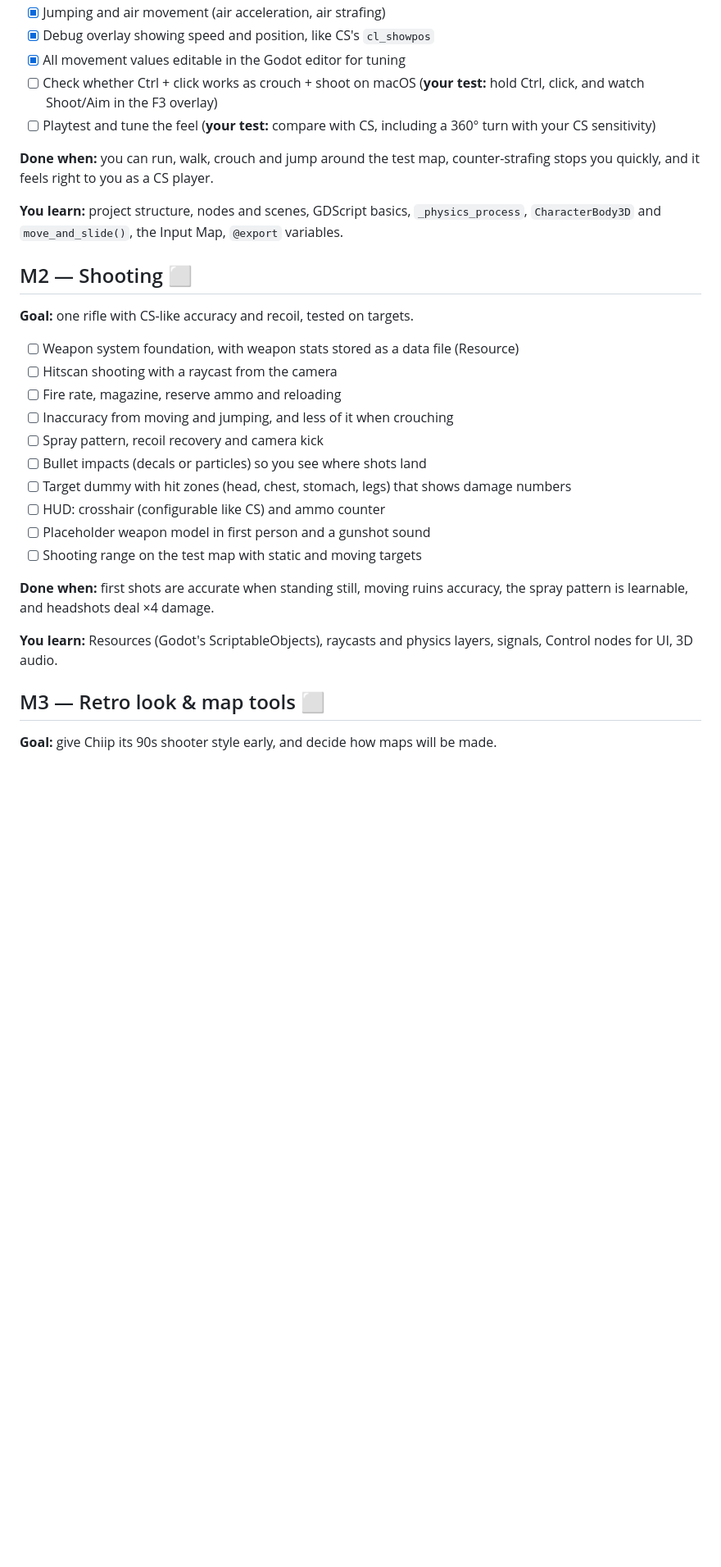
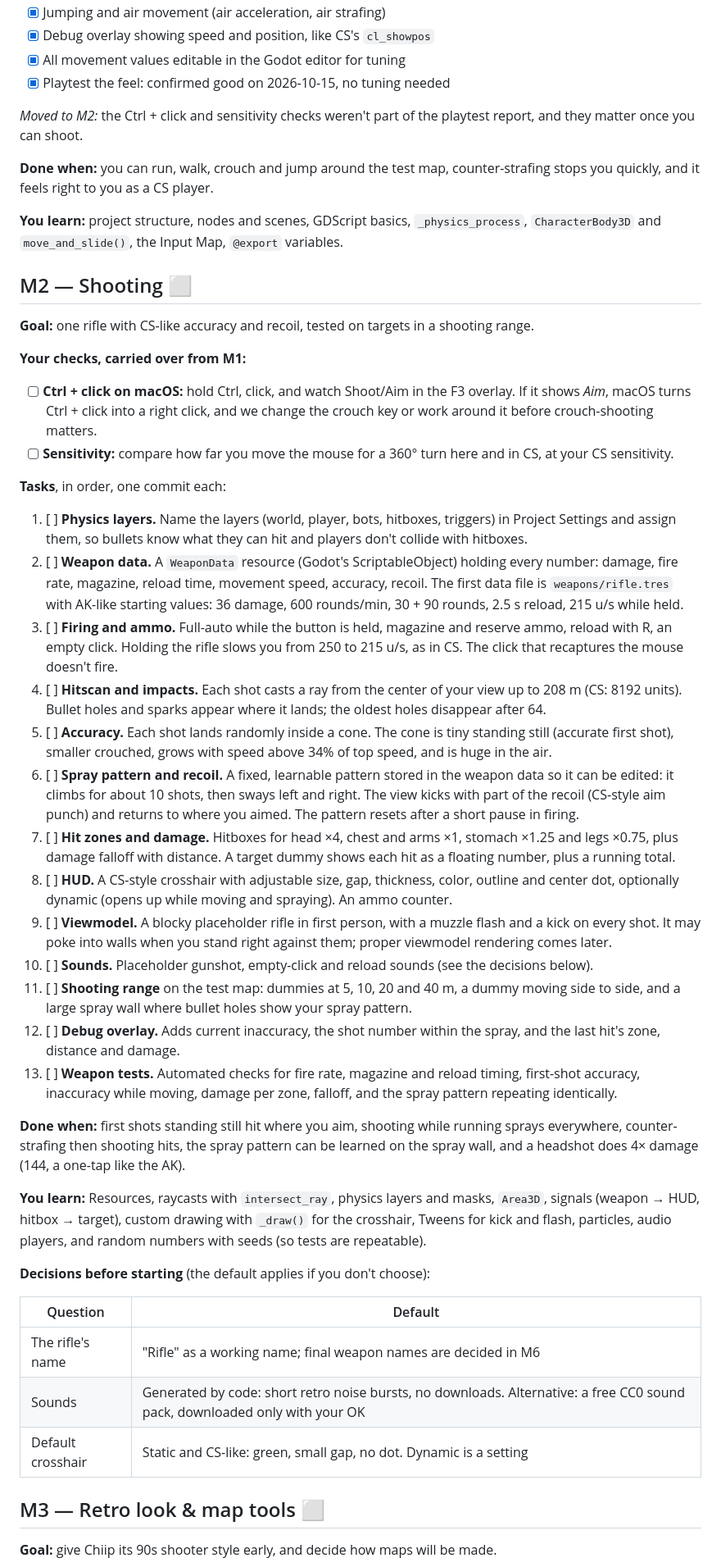
Before and after one commit to Jankozeluh/Chiip, a Markdown page: docs/PLAN.md, the part around one of its changes. Shown at 82% size. Drawn GitHub-style; blank space fills up the shorter version.

Commit message:
Close M1 after playtest and plan M2 in detail
Movement confirmed good in playtest. Ctrl+click and sensitivity checks
carried over to M2. M2 broken into 13 tasks with three open decisions.

Co-Authored-By: Claude Opus 5.5 <noreply@anthropic.com>

```diff
--- a/docs/PLAN.md
+++ b/docs/PLAN.md
@@ -51,8 +51,9 @@
 - [x] Jumping and air movement (air acceleration, air strafing)
 - [x] Debug overlay showing speed and position, like CS's `cl_showpos`
 - [x] All movement values editable in the Godot editor for tuning
-- [ ] Check whether Ctrl + click works as crouch + shoot on macOS (**your test:** hold Ctrl, click, and watch Shoot/Aim in the F3 overlay)
-- [ ] Playtest and tune the feel (**your test:** compare with CS, including a 360° turn with your CS sensitivity)
+- [x] Playtest the feel: confirmed good on 2026-10-15, no tuning needed
+
+*Moved to M2:* the Ctrl + click and sensitivity checks weren't part of the playtest report, and they matter once you can shoot.
 
 **Done when:** you can run, walk, crouch and jump around the test map, counter-strafing stops you quickly, and it feels right to you as a CS player.
 
@@ -60,22 +61,39 @@
 
 ## M2 — Shooting ⬜
 
-**Goal:** one rifle with CS-like accuracy and recoil, tested on targets.
+**Goal:** one rifle with CS-like accuracy and recoil, tested on targets in a shooting range.
 
-- [ ] Weapon system foundation, with weapon stats stored as a data file (Resource)
-- [ ] Hitscan shooting with a raycast from the camera
-- [ ] Fire rate, magazine, reserve ammo and reloading
-- [ ] Inaccuracy from moving and jumping, and less of it when crouching
-- [ ] Spray pattern, recoil recovery and camera kick
-- [ ] Bullet impacts (decals or particles) so you see where shots land
-- [ ] Target dummy with hit zones (head, chest, stomach, legs) that shows damage numbers
-- [ ] HUD: crosshair (configurable like CS) and ammo counter
-- [ ] Placeholder weapon model in first person and a gunshot sound
-- [ ] Shooting range on the test map with static and moving targets
+**Your checks, carried over from M1:**
+- [ ] **Ctrl + click on macOS:** hold Ctrl, click, and watch Shoot/Aim in the F3 overlay. If it shows *Aim*, macOS turns Ctrl + click into a right click, and we change the crouch key or work around it before crouch-shooting matters.
+- [ ] **Sensitivity:** compare how far you move the mouse for a 360° turn here and in CS, at your CS sensitivity.
 
-**Done when:** first shots are accurate when standing still, moving ruins accuracy, the spray pattern is learnable, and headshots deal ×4 damage.
+**Tasks**, in order, one commit each:
 
-**You learn:** Resources (Godot's ScriptableObjects), raycasts and physics layers, signals, Control nodes for UI, 3D audio.
+1. [ ] **Physics layers.** Name the layers (world, player, bots, hitboxes, triggers) in Project Settings and assign them, so bullets know what they can hit and players don't collide with hitboxes.
+2. [ ] **Weapon data.** A `WeaponData` resource (Godot's ScriptableObject) holding every number: damage, fire rate, magazine, reload time, movement speed, accuracy, recoil. The first data file is `weapons/rifle.tres` with AK-like starting values: 36 damage, 600 rounds/min, 30 + 90 rounds, 2.5 s reload, 215 u/s while held.
+3. [ ] **Firing and ammo.** Full-auto while the button is held, magazine and reserve ammo, reload with R, an empty click. Holding the rifle slows you from 250 to 215 u/s, as in CS. The click that recaptures the mouse doesn't fire.
+4. [ ] **Hitscan and impacts.** Each shot casts a ray from the center of your view up to 208 m (CS: 8192 units). Bullet holes and sparks appear where it lands; the oldest holes disappear after 64.
+5. [ ] **Accuracy.** Each shot lands randomly inside a cone. The cone is tiny standing still (accurate first shot), smaller crouched, grows with speed above 34% of top speed, and is huge in the air.
+6. [ ] **Spray pattern and recoil.** A fixed, learnable pattern stored in the weapon data so it can be edited: it climbs for about 10 shots, then sways left and right. The view kicks with part of the recoil (CS-style aim punch) and returns to where you aimed. The pattern resets after a short pause in firing.
+7. [ ] **Hit zones and damage.** Hitboxes for head ×4, chest and arms ×1, stomach ×1.25 and legs ×0.75, plus damage falloff with distance. A target dummy shows each hit as a floating number, plus a running total.
+8. [ ] **HUD.** A CS-style crosshair with adjustable size, gap, thickness, color, outline and center dot, optionally dynamic (opens up while moving and spraying). An ammo counter.
+9. [ ] **Viewmodel.** A blocky placeholder rifle in first person, with a muzzle flash and a kick on every shot. It may poke into walls when you stand right against them; proper viewmodel rendering comes later.
+10. [ ] **Sounds.** Placeholder gunshot, empty-click and reload sounds (see the decisions below).
+11. [ ] **Shooting range** on the test map: dummies at 5, 10, 20 and 40 m, a dummy moving side to side, and a large spray wall where bullet holes show your spray pattern.
+12. [ ] **Debug overlay.** Adds current inaccuracy, the shot number within the spray, and the last hit's zone, distance and damage.
+13. [ ] **Weapon tests.** Automated checks for fire rate, magazine and reload timing, first-shot accuracy, inaccuracy while moving, damage per zone, falloff, and the spray pattern repeating identically.
+
+**Done when:** first shots standing still hit where you aim, shooting while running sprays everywhere, counter-strafing then shooting hits, the spray pattern can be learned on the spray wall, and a headshot does 4× damage (144, a one-tap like the AK).
+
+**You learn:** Resources, raycasts with `intersect_ray`, physics layers and masks, `Area3D`, signals (weapon → HUD, hitbox → target), custom drawing with `_draw()` for the crosshair, Tweens for kick and flash, particles, audio players, and random numbers with seeds (so tests are repeatable).
+
+**Decisions before starting** (the default applies if you don't choose):
+
+| Question | Default |
+|---|---|
+| The rifle's name | "Rifle" as a working name; final weapon names are decided in M6 |
+| Sounds | Generated by code: short retro noise bursts, no downloads. Alternative: a free CC0 sound pack, downloaded only with your OK |
+| Default crosshair | Static and CS-like: green, small gap, no dot. Dynamic is a setting |
 
 ## M3 — Retro look & map tools ⬜
 
```
Also changed, not shown: other parts of docs/PLAN.md (+3 -3 lines), docs/DEVLOG.md (+9 -0 lines).
